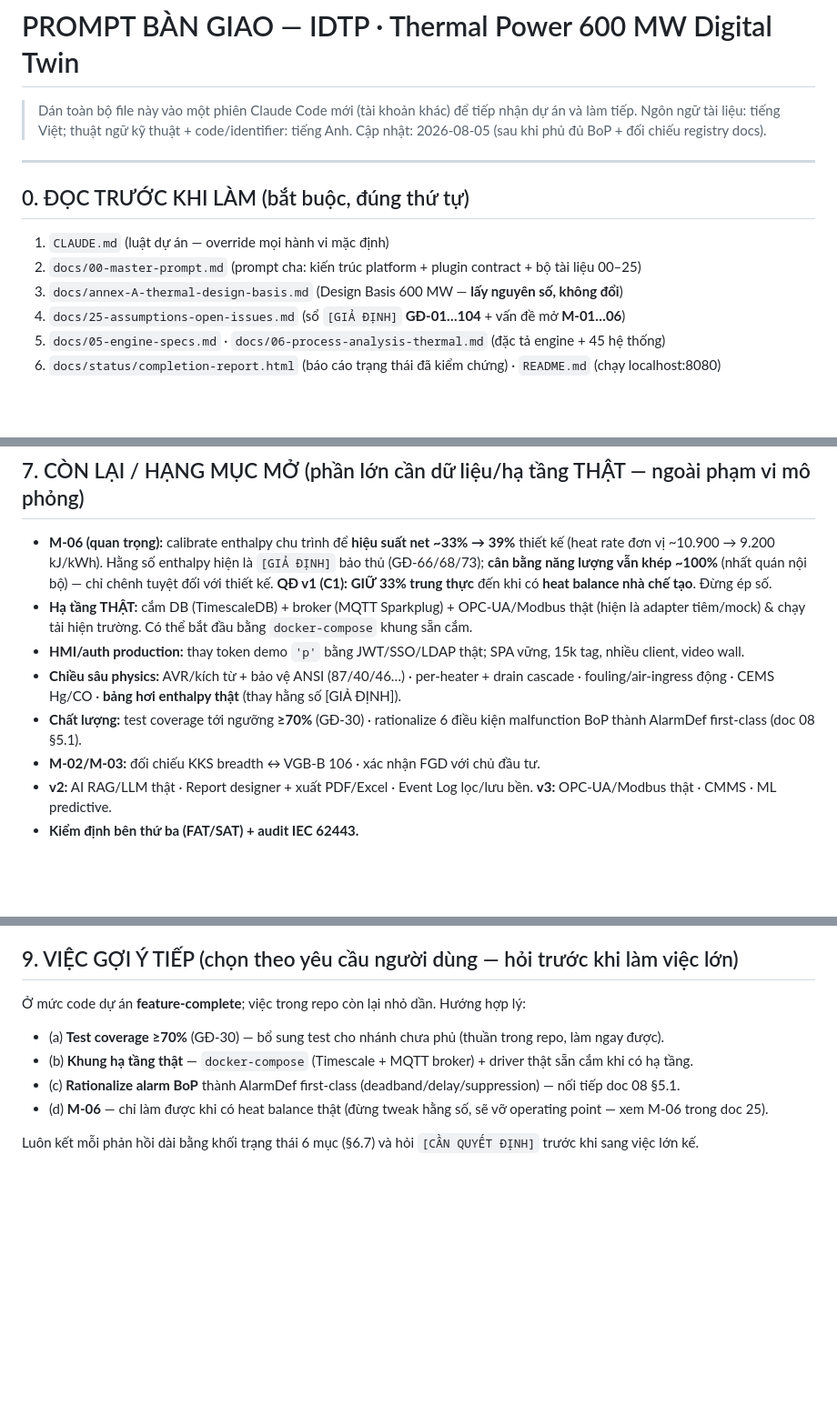
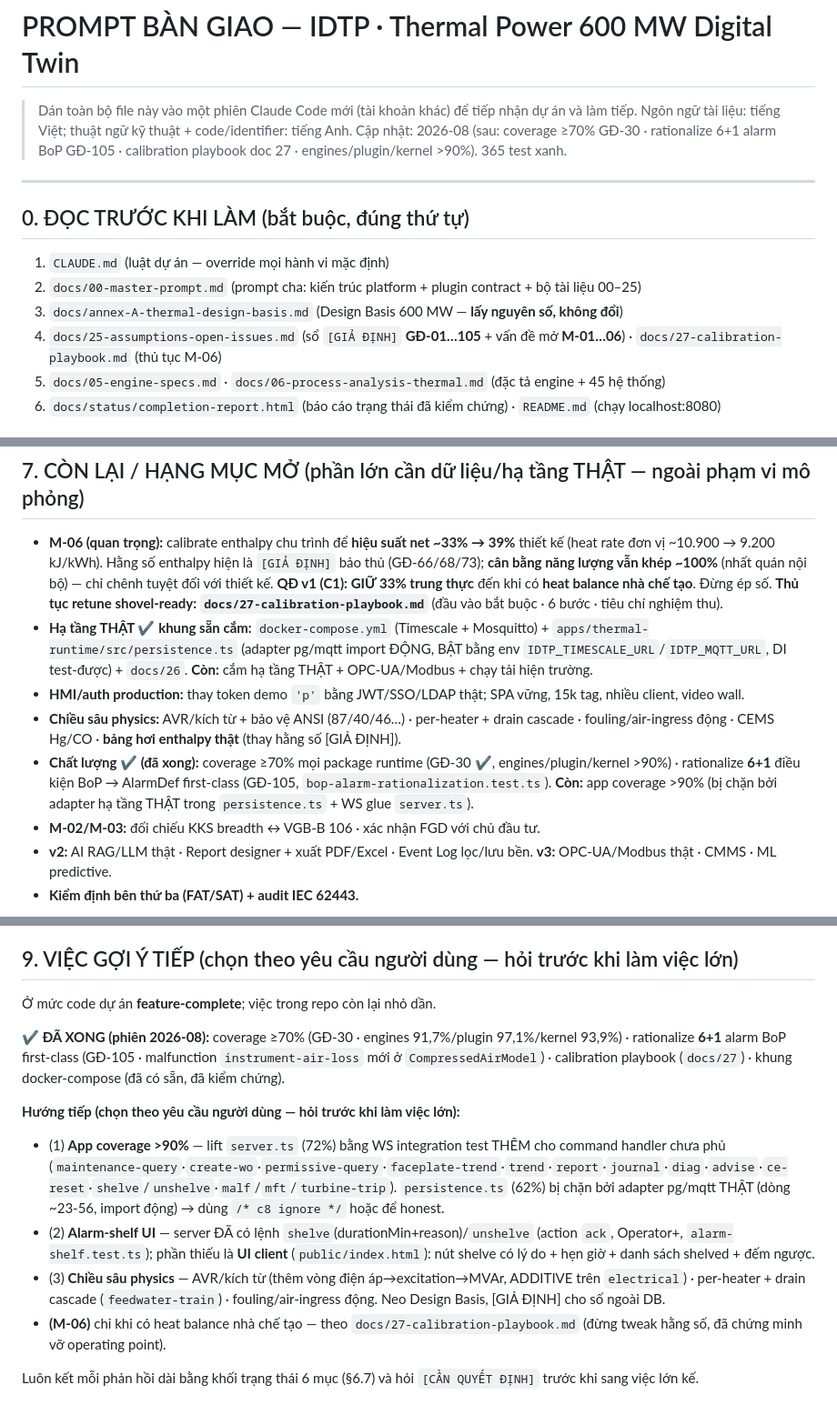
Before and after one commit to Noah-cyper/thermal-digital-twin, a Markdown page: docs/HANDOVER.md, 3 parts joined by grey strips. Shown at 91% size. Drawn GitHub-style; blank space fills up the shorter version.

Commit message:
docs(handover): refresh to current state — coverage ≥70%, 6+1 alarm rationalization, calibration playbook
Cập nhật docs/HANDOVER.md sau phiên a-b-c-d + track coverage:
- Trạng thái: 365 test · coverage ≥70% mọi package runtime (GĐ-30 ✔,
  engines 91,7%/plugin 97,1%/kernel 93,9%/app 83%); GĐ kế tiếp = GĐ-106.
- §7/§9: đánh dấu ĐÃ XONG (coverage · rationalize 6+1 alarm GĐ-105 · playbook
  doc 27 · khung docker-compose); hướng tiếp = app coverage >90% · alarm-shelf
  UI client · chiều sâu physics AVR/per-heater.

Docs-only.

Co-Authored-By: Claude Opus 4.8 <noreply@anthropic.com>
Claude-Session: https://claude.ai/code/session_01R5tfESDc3T8yYYopADc7NC

```diff
--- a/docs/HANDOVER.md
+++ b/docs/HANDOVER.md
@@ -2,7 +2,7 @@
 
 > Dán toàn bộ file này vào một phiên Claude Code mới (tài khoản khác) để tiếp nhận dự án và làm tiếp.
 > Ngôn ngữ tài liệu: tiếng Việt; thuật ngữ kỹ thuật + code/identifier: tiếng Anh.
-> Cập nhật: 2026-08-05 (sau khi phủ đủ BoP + đối chiếu registry docs).
+> Cập nhật: 2026-08 (sau: coverage ≥70% GĐ-30 · rationalize 6+1 alarm BoP GĐ-105 · calibration playbook doc 27 · engines/plugin/kernel >90%). 365 test xanh.
 
 ---
 
@@ -11,7 +11,7 @@
 1. `CLAUDE.md` (luật dự án — override mọi hành vi mặc định)
 2. `docs/00-master-prompt.md` (prompt cha: kiến trúc platform + plugin contract + bộ tài liệu 00–25)
 3. `docs/annex-A-thermal-design-basis.md` (Design Basis 600 MW — **lấy nguyên số, không đổi**)
-4. `docs/25-assumptions-open-issues.md` (sổ `[GIẢ ĐỊNH]` **GĐ-01…104** + vấn đề mở **M-01…06**)
+4. `docs/25-assumptions-open-issues.md` (sổ `[GIẢ ĐỊNH]` **GĐ-01…105** + vấn đề mở **M-01…06**) · `docs/27-calibration-playbook.md` (thủ tục M-06)
 5. `docs/05-engine-specs.md` · `docs/06-process-analysis-thermal.md` (đặc tả engine + 45 hệ thống)
 6. `docs/status/completion-report.html` (báo cáo trạng thái đã kiểm chứng) · `README.md` (chạy localhost:8080)
 
@@ -88,11 +88,11 @@ Mỗi hạng mục = 1 batch:
 
 ## 7. CÒN LẠI / HẠNG MỤC MỞ (phần lớn cần dữ liệu/hạ tầng THẬT — ngoài phạm vi mô phỏng)
 
-- **M-06 (quan trọng):** calibrate enthalpy chu trình để **hiệu suất net ~33% → 39%** thiết kế (heat rate đơn vị ~10.900 → 9.200 kJ/kWh). Hằng số enthalpy hiện là `[GIẢ ĐỊNH]` bảo thủ (GĐ-66/68/73); **cân bằng năng lượng vẫn khép ~100%** (nhất quán nội bộ) — chỉ chênh tuyệt đối với thiết kế. **QĐ v1 (C1): GIỮ 33% trung thực** đến khi có **heat balance nhà chế tạo**. Đừng ép số.
-- **Hạ tầng THẬT:** cắm DB (TimescaleDB) + broker (MQTT Sparkplug) + OPC-UA/Modbus thật (hiện là adapter tiêm/mock) & chạy tải hiện trường. Có thể bắt đầu bằng `docker-compose` khung sẵn cắm.
+- **M-06 (quan trọng):** calibrate enthalpy chu trình để **hiệu suất net ~33% → 39%** thiết kế (heat rate đơn vị ~10.900 → 9.200 kJ/kWh). Hằng số enthalpy hiện là `[GIẢ ĐỊNH]` bảo thủ (GĐ-66/68/73); **cân bằng năng lượng vẫn khép ~100%** (nhất quán nội bộ) — chỉ chênh tuyệt đối với thiết kế. **QĐ v1 (C1): GIỮ 33% trung thực** đến khi có **heat balance nhà chế tạo**. Đừng ép số. **Thủ tục retune shovel-ready: `docs/27-calibration-playbook.md`** (đầu vào bắt buộc · 6 bước · tiêu chí nghiệm thu).
+- **Hạ tầng THẬT ✔ khung sẵn cắm:** `docker-compose.yml` (Timescale + Mosquitto) + `apps/thermal-runtime/src/persistence.ts` (adapter pg/mqtt import ĐỘNG, BẬT bằng env `IDTP_TIMESCALE_URL`/`IDTP_MQTT_URL`, DI test-được) + `docs/26`. **Còn:** cắm hạ tầng THẬT + OPC-UA/Modbus + chạy tải hiện trường.
 - **HMI/auth production:** thay token demo `'p'` bằng JWT/SSO/LDAP thật; SPA vững, 15k tag, nhiều client, video wall.
 - **Chiều sâu physics:** AVR/kích từ + bảo vệ ANSI (87/40/46…) · per-heater + drain cascade · fouling/air-ingress động · CEMS Hg/CO · **bảng hơi enthalpy thật** (thay hằng số [GIẢ ĐỊNH]).
-- **Chất lượng:** test coverage tới ngưỡng **≥70%** (GĐ-30) · rationalize 6 điều kiện malfunction BoP thành AlarmDef first-class (doc 08 §5.1).
+- **Chất lượng ✔ (đã xong):** coverage ≥70% mọi package runtime (GĐ-30 ✔, engines/plugin/kernel >90%) · rationalize **6+1** điều kiện BoP → AlarmDef first-class (GĐ-105, `bop-alarm-rationalization.test.ts`). **Còn:** app coverage >90% (bị chặn bởi adapter hạ tầng THẬT trong `persistence.ts` + WS glue `server.ts`).
 - **M-02/M-03:** đối chiếu KKS breadth ↔ VGB-B 106 · xác nhận FGD với chủ đầu tư.
 - **v2:** AI RAG/LLM thật · Report designer + xuất PDF/Excel · Event Log lọc/lưu bền. **v3:** OPC-UA/Modbus thật · CMMS · ML predictive.
 - **Kiểm định bên thứ ba (FAT/SAT) + audit IEC 62443.**
@@ -109,10 +109,14 @@ Mỗi hạng mục = 1 batch:
 
 ## 9. VIỆC GỢI Ý TIẾP (chọn theo yêu cầu người dùng — hỏi trước khi làm việc lớn)
 
-Ở mức code dự án **feature-complete**; việc trong repo còn lại nhỏ dần. Hướng hợp lý:
-- (a) **Test coverage ≥70%** (GĐ-30) — bổ sung test cho nhánh chưa phủ (thuần trong repo, làm ngay được).
-- (b) **Khung hạ tầng thật** — `docker-compose` (Timescale + MQTT broker) + driver thật sẵn cắm khi có hạ tầng.
-- (c) **Rationalize alarm BoP** thành AlarmDef first-class (deadband/delay/suppression) — nối tiếp doc 08 §5.1.
-- (d) **M-06** — chỉ làm được khi có heat balance thật (đừng tweak hằng số, sẽ vỡ operating point — xem M-06 trong doc 25).
+Ở mức code dự án **feature-complete**; việc trong repo còn lại nhỏ dần.
+
+**✔ ĐÃ XONG (phiên 2026-08):** coverage ≥70% (GĐ-30 · engines 91,7%/plugin 97,1%/kernel 93,9%) · rationalize **6+1** alarm BoP first-class (GĐ-105 · malfunction `instrument-air-loss` mới ở `CompressedAirModel`) · calibration playbook (`docs/27`) · khung docker-compose (đã có sẵn, đã kiểm chứng).
+
+**Hướng tiếp (chọn theo yêu cầu người dùng — hỏi trước khi làm việc lớn):**
+- (1) **App coverage >90%** — lift `server.ts` (72%) bằng WS integration test THÊM cho command handler chưa phủ (`maintenance-query`·`create-wo`·`permissive-query`·`faceplate-trend`·`trend`·`report`·`journal`·`diag`·`advise`·`ce-reset`·`shelve`/`unshelve`·`malf`/`mft`/`turbine-trip`). `persistence.ts` (62%) bị chặn bởi adapter pg/mqtt THẬT (dòng ~23-56, import động) → dùng `/* c8 ignore */` hoặc để honest.
+- (2) **Alarm-shelf UI** — server ĐÃ có lệnh `shelve`(durationMin+reason)/`unshelve` (action `ack`, Operator+, `alarm-shelf.test.ts`); phần thiếu là **UI client** (`public/index.html`): nút shelve có lý do + hẹn giờ + danh sách shelved + đếm ngược.
+- (3) **Chiều sâu physics** — AVR/kích từ (thêm vòng điện áp→excitation→MVAr, ADDITIVE trên `electrical`) · per-heater + drain cascade (`feedwater-train`) · fouling/air-ingress động. Neo Design Basis, [GIẢ ĐỊNH] cho số ngoài DB.
+- **(M-06)** chỉ khi có heat balance nhà chế tạo — theo `docs/27-calibration-playbook.md` (đừng tweak hằng số, đã chứng minh vỡ operating point).
 
 Luôn kết mỗi phản hồi dài bằng khối trạng thái 6 mục (§6.7) và hỏi `[CẦN QUYẾT ĐỊNH]` trước khi sang việc lớn kế.
```
Also changed, not shown: other parts of docs/HANDOVER.md (+2 -2 lines).
